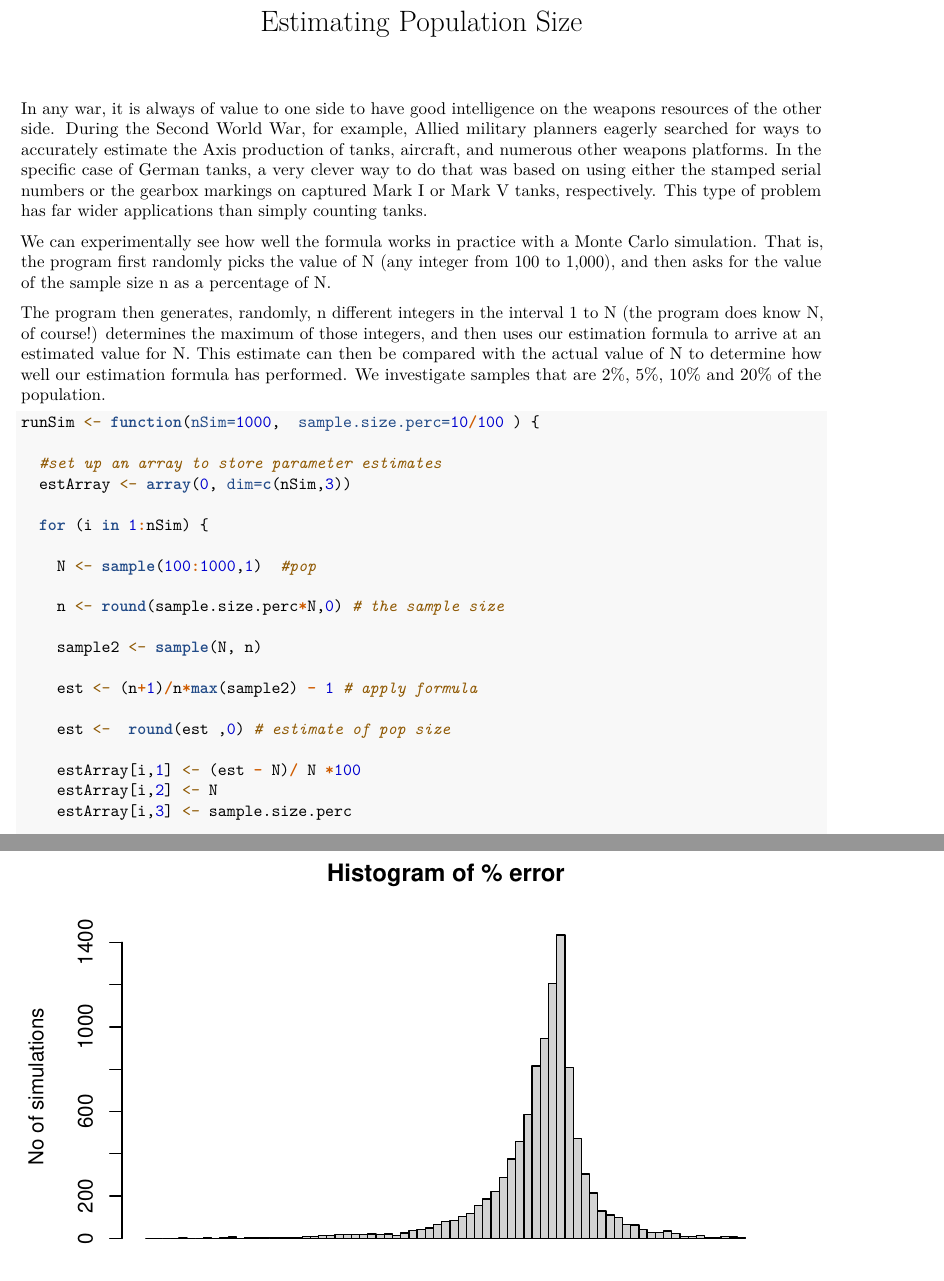
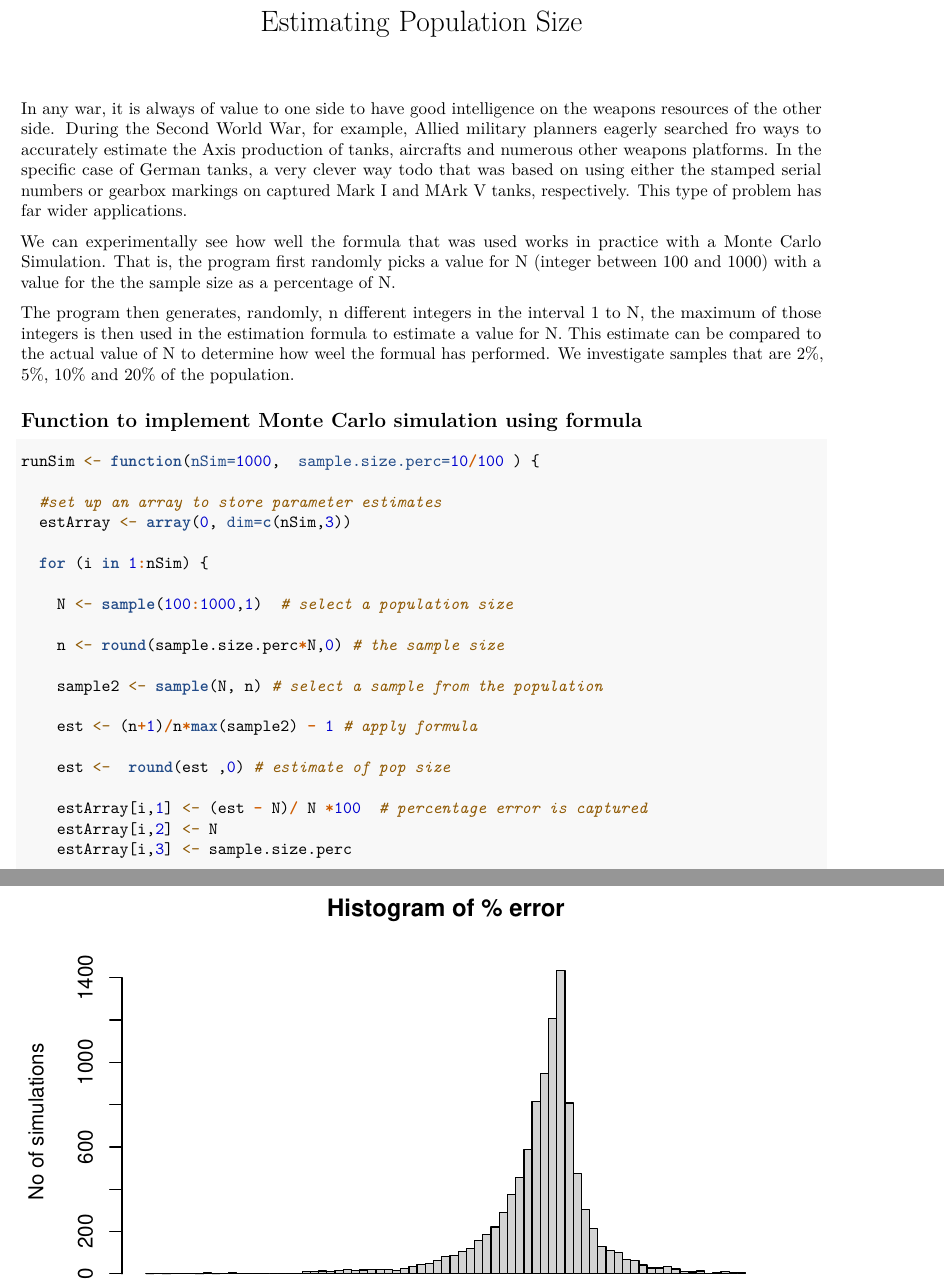
Before and after one commit to eamonn2014/Estimating-the-Size-of-a-Population, an R Markdown document (Estimating-the-Size-of-a-Population.Rmd): two parts of pages 1 and 2 of 6, joined at a grey line, cut so that both start at the same text. Rendered offline with R 4.5, knitr and Pandoc, then LaTeX, with nearby package versions; both versions are drawn in the output format of the newer one; code that draws random numbers runs with fixed seeds of ours.

Commit message:
PDF knitted

````diff
--- a/Estimating-the-Size-of-a-Population.Rmd
+++ b/Estimating-the-Size-of-a-Population.Rmd
@@ -1,6 +1,8 @@
 ---
 title: "Estimating Population Size"
-output: html_document
+output:
+  pdf_document: default
+  html_document: default
 ---
 
 
@@ -28,13 +30,16 @@ p2 <- function(x) {formatC(x, format="f", digits=4)}
 
 ```
 
-In any war, it is always of value to one side to have good intelligence on the weapons resources of the other side. During the Second World War, for example, Allied military planners eagerly searched for ways to accurately estimate the Axis production of tanks, aircraft, and numerous other weapons platforms. In the speciﬁc case of German tanks, a very clever way to do that was based on using either the stamped serial numbers or the gearbox markings on captured Mark I or Mark V tanks, respectively. This type of problem has far wider applications than simply counting tanks.
+In any war, it is always of value to one side to have good intelligence on the weapons resources of the other side. During the Second World War, for example, Allied military planners eagerly searched fro ways to accurately estimate the Axis production of tanks, aircrafts and numerous other weapons platforms. In the specific case of German tanks, a very clever way todo that was based on using either the stamped serial numbers or gearbox markings on captured Mark I and MArk V tanks, respectively. This type of problem has far wider applications.
 
-We can experimentally see how well the formula works in practice with a Monte Carlo simulation. That is, the program ﬁrst randomly picks the value of N (any integer from 100 to 1,000), and then asks for the value of the sample size n as a percentage of N.
+We can experimentally see how well the formula that was used works in practice with a Monte Carlo Simulation. That is, the program first randomly picks a value for N (integer between 100 and 1000) with a value for the the sample size as a percentage of N.
 
-The program then generates, randomly, n different integers in the interval 1 to N (the program does know N, of course!) determines the maximum of those integers, and then uses our estimation formula to arrive at an estimated value for N. This estimate can then be compared with the actual value of N to determine how well our estimation formula has performed. We investigate samples that are 2%, 5%, 10% and 20% of the population.
+The program then generates, randomly, n different integers in the interval 1 to N, the maximum of those integers is then used in the estimation formula to estimate a value for N. This estimate can be compared to the actual value of N to determine how weel the formual has performed. We investigate samples that are 2%, 5%, 10% and 20% of the population.
 
-```{r pop function}
+
+## Function to implement Monte Carlo simulation using formula
+
+```{r function}
 
 
 runSim <- function(nSim=1000,  sample.size.perc=10/100 ) {
@@ -44,17 +49,17 @@ runSim <- function(nSim=1000,  sample.size.perc=10/100 ) {
 
   for (i in 1:nSim) {
 
-    N <- sample(100:1000,1)  #pop
+    N <- sample(100:1000,1)  # select a population size
 
     n <- round(sample.size.perc*N,0) # the sample size
 
-    sample2 <- sample(N, n)
+    sample2 <- sample(N, n) # select a sample from the population
 
     est <- (n+1)/n*max(sample2) - 1 # apply formula
 
     est <-  round(est ,0) # estimate of pop size
 
-    estArray[i,1] <- (est - N)/ N *100
+    estArray[i,1] <- (est - N)/ N *100  # percentage error is captured
     estArray[i,2] <- N
     estArray[i,3] <- sample.size.perc
 
````
Also changed, not shown: Estimating-the-Size-of-a-Population.pdf (added).
